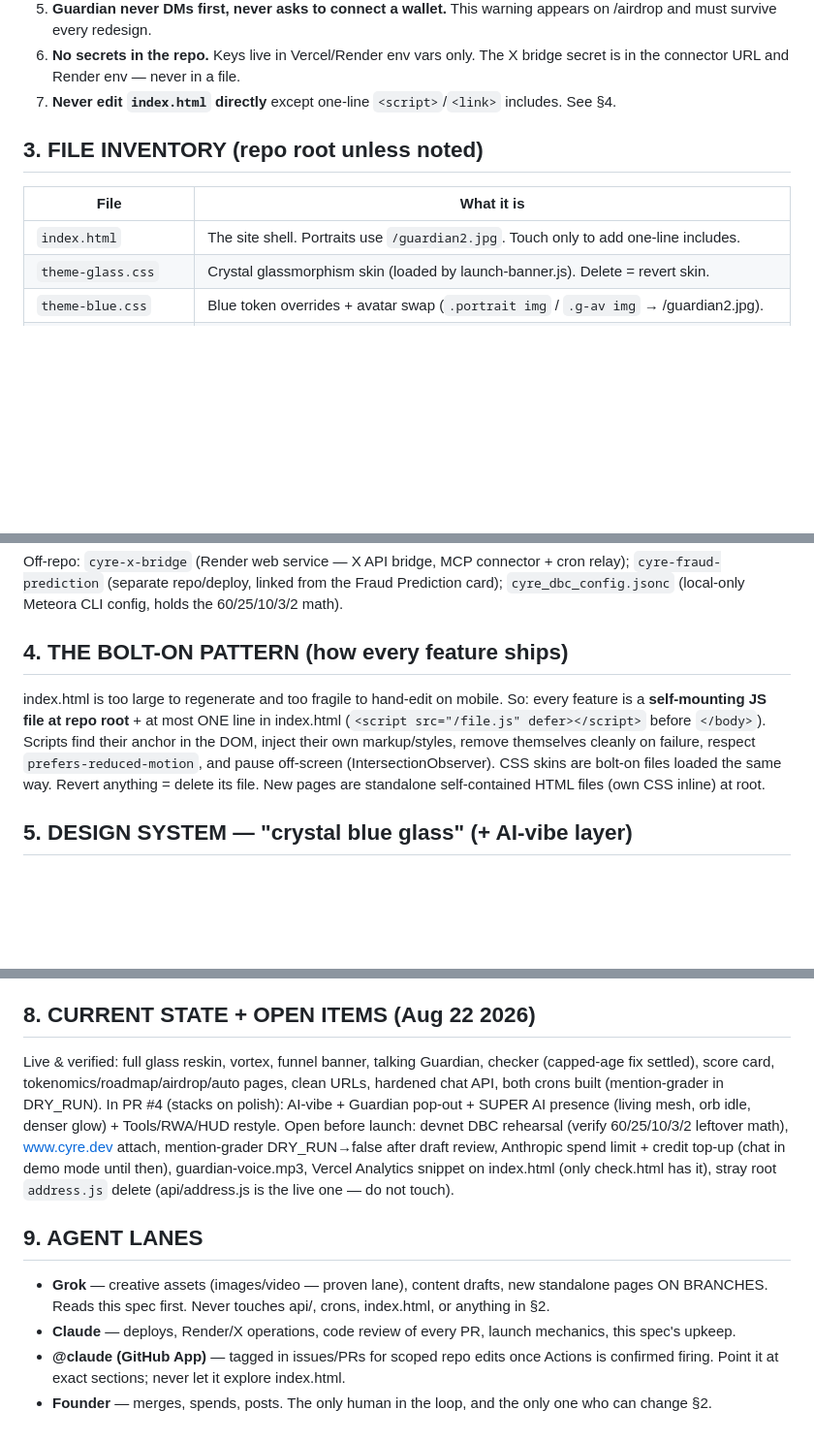
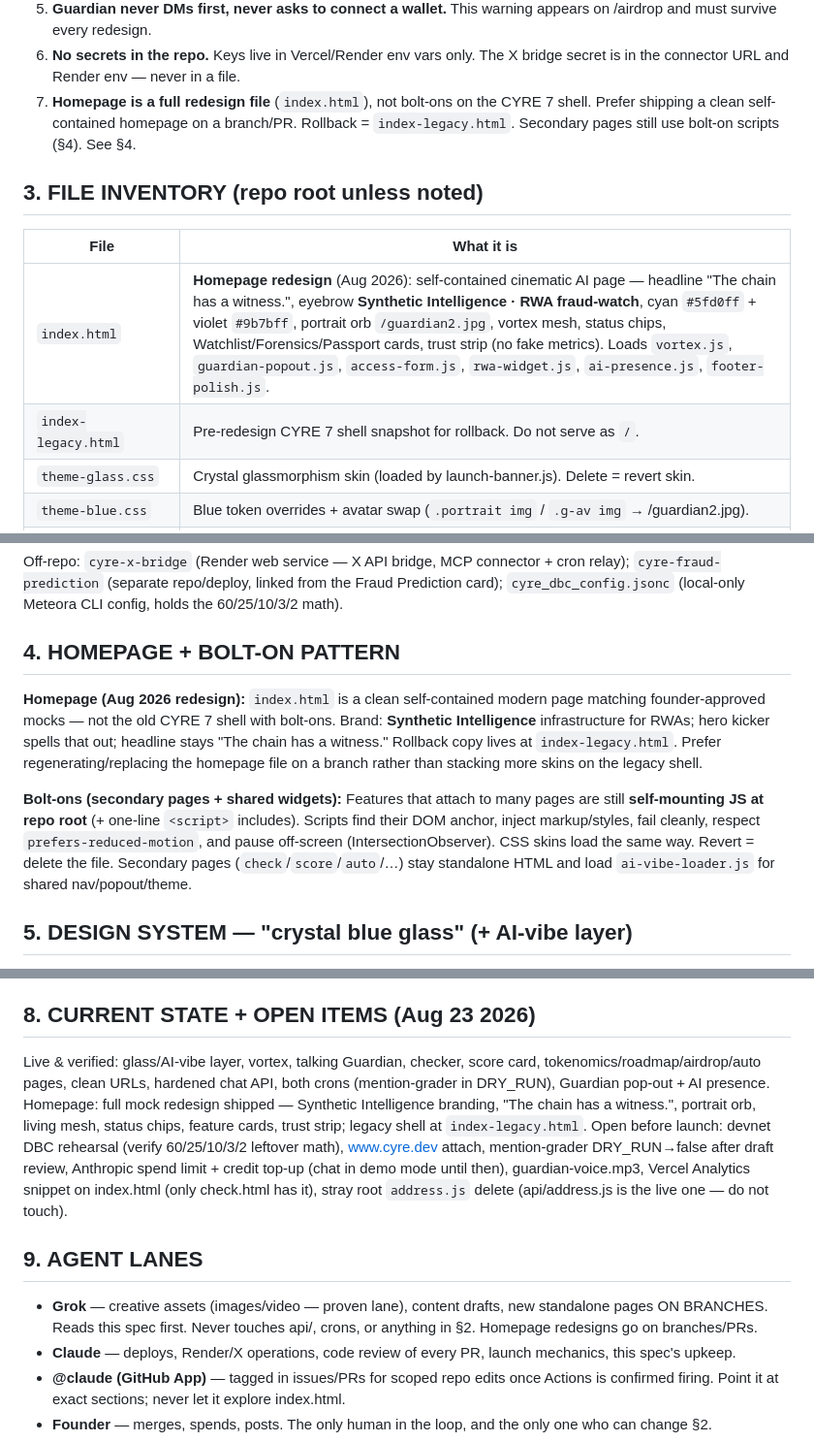
Before and after one commit to milesdev888/-Cyre-Guardian, a Markdown page: SPEC.md, 3 parts joined by grey strips. Shown at 97% size. GitHub-like rendering; blank space fills up the shorter version.

Commit message:
feat: homepage redesign — The chain has a witness (Synthetic Intelligence)

```diff
--- a/SPEC.md
+++ b/SPEC.md
@@ -36,14 +36,16 @@ cyre.dev/tokenomics and @Cyredev888.
    on /airdrop and must survive every redesign.
 6. **No secrets in the repo.** Keys live in Vercel/Render env vars only. The X bridge
    secret is in the connector URL and Render env — never in a file.
-7. **Never edit `index.html` directly** except one-line `<script>`/`<link>` includes.
-   See §4.
+7. **Homepage is a full redesign file** (`index.html`), not bolt-ons on the CYRE 7 shell.
+   Prefer shipping a clean self-contained homepage on a branch/PR. Rollback = `index-legacy.html`.
+   Secondary pages still use bolt-on scripts (§4). See §4.
 
 ## 3. FILE INVENTORY (repo root unless noted)
 
 | File | What it is |
 |---|---|
-| `index.html` | The site shell. Portraits use `/guardian2.jpg`. Touch only to add one-line includes. |
+| `index.html` | **Homepage redesign** (Aug 2026): self-contained cinematic AI page — headline "The chain has a witness.", eyebrow **Synthetic Intelligence · RWA fraud-watch**, cyan `#5fd0ff` + violet `#9b7bff`, portrait orb `/guardian2.jpg`, vortex mesh, status chips, Watchlist/Forensics/Passport cards, trust strip (no fake metrics). Loads `vortex.js`, `guardian-popout.js`, `access-form.js`, `rwa-widget.js`, `ai-presence.js`, `footer-polish.js`. |
+| `index-legacy.html` | Pre-redesign CYRE 7 shell snapshot for rollback. Do not serve as `/`. |
 | `theme-glass.css` | Crystal glassmorphism skin (loaded by launch-banner.js). Delete = revert skin. |
 | `theme-blue.css` | Blue token overrides + avatar swap (`.portrait img` / `.g-av img` → /guardian2.jpg). |
 | `theme-ai-vibe.css` | AI-vibe skin: deeper black, cyan `#5fd0ff` + violet `#9b7bff`, bloom/glow, glass. Tools dropdowns, HUD chips, RWA ticker. No gold leftovers. `prefers-reduced-motion` safe. |
@@ -78,15 +80,20 @@ Off-repo: `cyre-x-bridge` (Render web service — X API bridge, MCP connector +
 `cyre-fraud-prediction` (separate repo/deploy, linked from the Fraud Prediction card);
 `cyre_dbc_config.jsonc` (local-only Meteora CLI config, holds the 60/25/10/3/2 math).
 
-## 4. THE BOLT-ON PATTERN (how every feature ships)
+## 4. HOMEPAGE + BOLT-ON PATTERN
 
-index.html is too large to regenerate and too fragile to hand-edit on mobile. So:
-every feature is a **self-mounting JS file at repo root** + at most ONE line in
-index.html (`<script src="/file.js" defer></script>` before `</body>`). Scripts find
-their anchor in the DOM, inject their own markup/styles, remove themselves cleanly on
-failure, respect `prefers-reduced-motion`, and pause off-screen (IntersectionObserver).
-CSS skins are bolt-on files loaded the same way. Revert anything = delete its file.
-New pages are standalone self-contained HTML files (own CSS inline) at root.
+**Homepage (Aug 2026 redesign):** `index.html` is a clean self-contained modern page matching
+founder-approved mocks — not the old CYRE 7 shell with bolt-ons. Brand: **Synthetic Intelligence**
+infrastructure for RWAs; hero kicker spells that out; headline stays "The chain has a witness."
+Rollback copy lives at `index-legacy.html`. Prefer regenerating/replacing the homepage file on a
+branch rather than stacking more skins on the legacy shell.
+
+**Bolt-ons (secondary pages + shared widgets):** Features that attach to many pages are still
+**self-mounting JS at repo root** (+ one-line `<script>` includes). Scripts find their DOM anchor,
+inject markup/styles, fail cleanly, respect `prefers-reduced-motion`, and pause off-screen
+(IntersectionObserver). CSS skins load the same way. Revert = delete the file.
+Secondary pages (`check`/`score`/`auto`/…) stay standalone HTML and load `ai-vibe-loader.js` for
+shared nav/popout/theme.
 
 ## 5. DESIGN SYSTEM — "crystal blue glass" (+ AI-vibe layer)
 
@@ -127,12 +134,13 @@ Mobile-upload gotchas: iOS renames downloads ("file 2.ext"), GitHub web-editor p
 truncates silently, uploads sometimes don't replace — always re-fetch the raw file
 after commit and diff.
 
-## 8. CURRENT STATE + OPEN ITEMS (Aug 22 2026)
+## 8. CURRENT STATE + OPEN ITEMS (Aug 23 2026)
 
-Live & verified: full glass reskin, vortex, funnel banner, talking Guardian, checker
-(capped-age fix settled), score card, tokenomics/roadmap/airdrop/auto pages, clean
-URLs, hardened chat API, both crons built (mention-grader in DRY_RUN).
-In PR #4 (stacks on polish): AI-vibe + Guardian pop-out + SUPER AI presence (living mesh, orb idle, denser glow) + Tools/RWA/HUD restyle.
+Live & verified: glass/AI-vibe layer, vortex, talking Guardian, checker, score card,
+tokenomics/roadmap/airdrop/auto pages, clean URLs, hardened chat API, both crons
+(mention-grader in DRY_RUN), Guardian pop-out + AI presence.
+Homepage: full mock redesign shipped — Synthetic Intelligence branding, "The chain has a witness.",
+portrait orb, living mesh, status chips, feature cards, trust strip; legacy shell at `index-legacy.html`.
 Open before launch: devnet DBC rehearsal (verify 60/25/10/3/2 leftover math),
 www.cyre.dev attach, mention-grader DRY_RUN→false after draft review, Anthropic
 spend limit + credit top-up (chat in demo mode until then), guardian-voice.mp3,
@@ -142,8 +150,7 @@ Vercel Analytics snippet on index.html (only check.html has it), stray root
 ## 9. AGENT LANES
 
 - **Grok** — creative assets (images/video — proven lane), content drafts, new
-  standalone pages ON BRANCHES. Reads this spec first. Never touches api/, crons,
-  index.html, or anything in §2.
+  standalone pages ON BRANCHES. Reads this spec first. Never touches api/, crons, or anything in §2. Homepage redesigns go on branches/PRs.
 - **Claude** — deploys, Render/X operations, code review of every PR, launch
   mechanics, this spec's upkeep.
 - **@claude (GitHub App)** — tagged in issues/PRs for scoped repo edits once Actions
```
